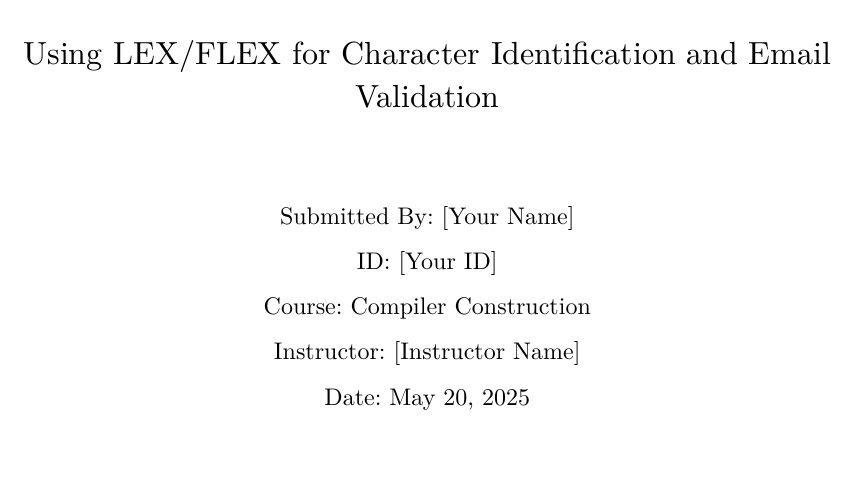
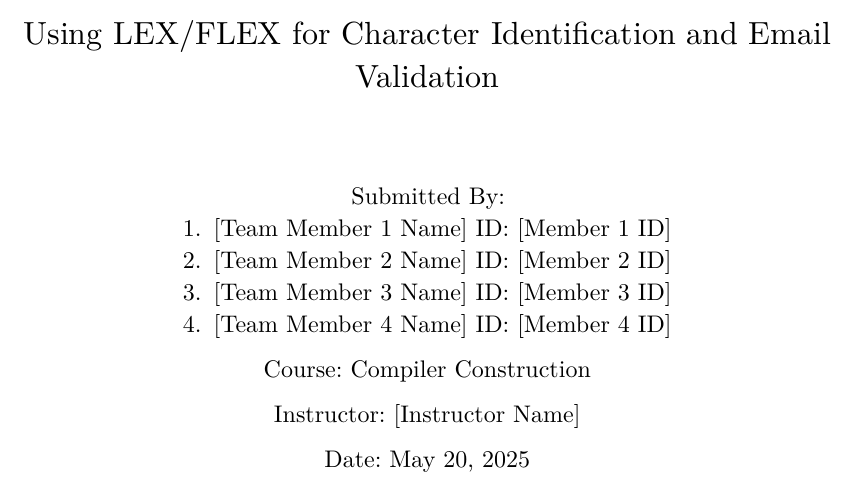
Before and after one commit to abo3skr2019/compiler-project, a Typst document (report.typ): part of page 1 of 7, cut so that both start at the same text, the shorter picture padded with empty space. The pictures show the PDF file report.pdf that the author committed with the source.

Commit message:
Added 4 more names to typ

```diff
--- a/report.typ
+++ b/report.typ
@@ -32,9 +32,11 @@
   #v(3em)
 
   #block[
-    Submitted By: [Your Name]
-
-    ID: [Your ID]
+    Submitted By:
+    1. [Team Member 1 Name]  ID: [Member 1 ID]
+    2. [Team Member 2 Name]  ID: [Member 2 ID]
+    3. [Team Member 3 Name]  ID: [Member 3 ID]
+    4. [Team Member 4 Name]  ID: [Member 4 ID]
 
     Course: Compiler Construction
 
```
Also changed, not shown: report.pdf.
